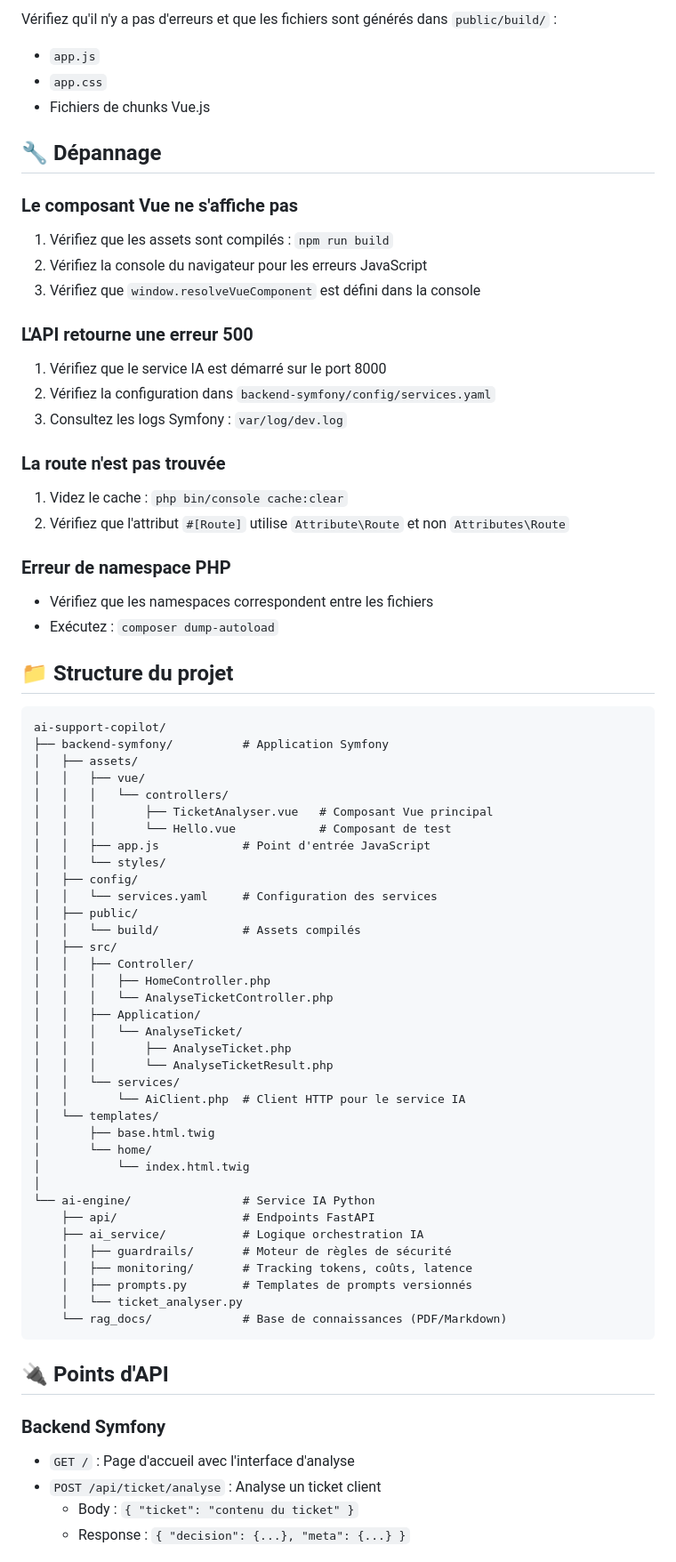
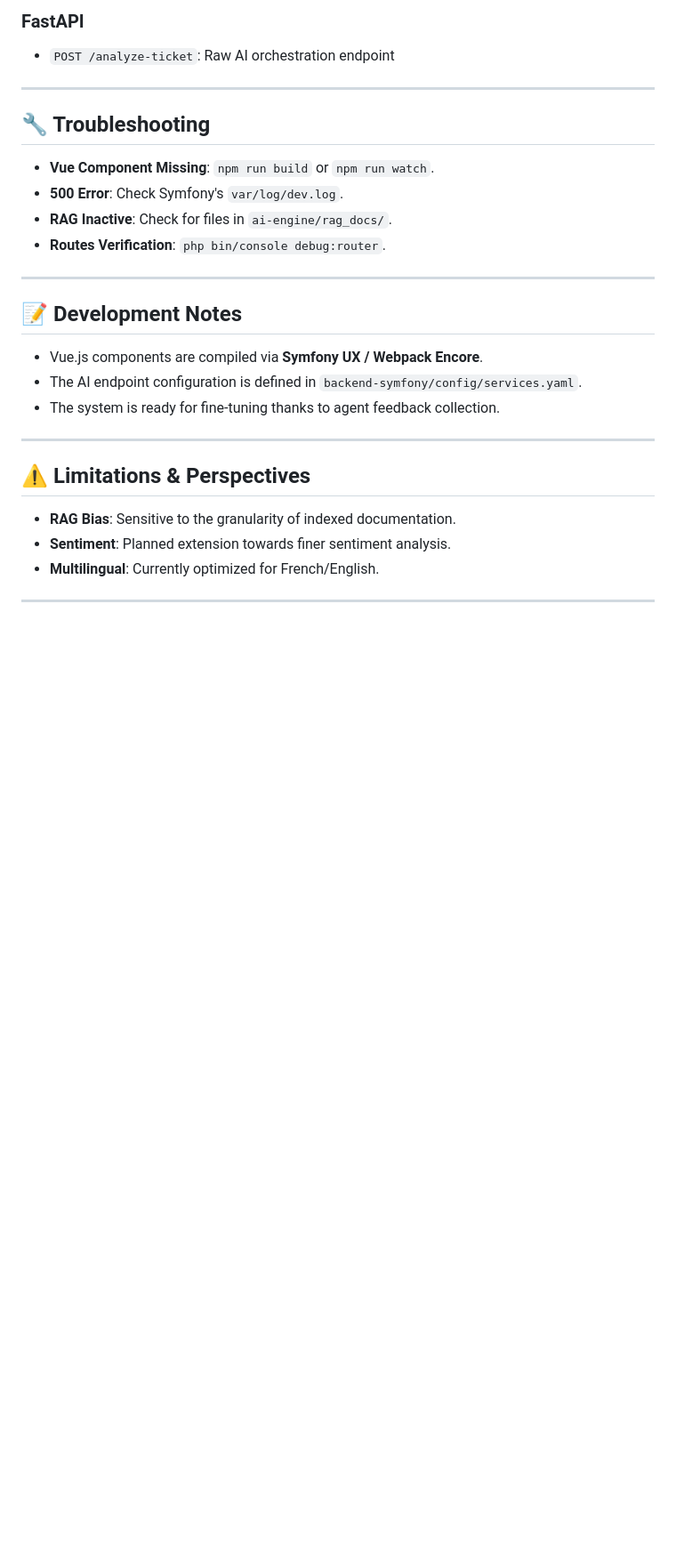
Before and after one commit to buba71/ai-support-copilot, a Markdown page: README.md, the part around one of its changes. Shown at 89% size. Rendered like a GitHub page; blank space fills up the shorter version.

Commit message:
feat: Enhance README with detailed architecture, AI pipeline, and installation instructions, and add AI engine requirements.txt.

````diff
--- a/README.md
+++ b/README.md
@@ -214,76 +235,31 @@ npm run build
 
-Vérifiez qu'il n'y a pas d'erreurs et que les fichiers sont générés dans `public/build/` :
-- `app.js`
-- `app.css`
-- Fichiers de chunks Vue.js
+### FastAPI
+- `POST /analyze-ticket`: Raw AI orchestration endpoint
 
-## 🔧 Dépannage
+---
 
-### Le composant Vue ne s'affiche pas
-1. Vérifiez que les assets sont compilés : `npm run build`
-2. Vérifiez la console du navigateur pour les erreurs JavaScript
-3. Vérifiez que `window.resolveVueComponent` est défini dans la console
+## 🔧 Troubleshooting
 
-### L'API retourne une erreur 500
-1. Vérifiez que le service IA est démarré sur le port 8000
-2. Vérifiez la configuration dans `backend-symfony/config/services.yaml`
-3. Consultez les logs Symfony : `var/log/dev.log`
+- **Vue Component Missing**: `npm run build` or `npm run watch`.
+- **500 Error**: Check Symfony's `var/log/dev.log`.
+- **RAG Inactive**: Check for files in `ai-engine/rag_docs/`.
+- **Routes Verification**: `php bin/console debug:router`.
 
-### La route n'est pas trouvée
-1. Videz le cache : `php bin/console cache:clear`
-2. Vérifiez que l'attribut `#[Route]` utilise `Attribute\Route` et non `Attributes\Route`
+---
 
-### Erreur de namespace PHP
-- Vérifiez que les namespaces correspondent entre les fichiers
-- Exécutez : `composer dump-autoload`
+## 📝 Development Notes
 
-## 📁 Structure du projet
+- Vue.js components are compiled via **Symfony UX / Webpack Encore**.
+- The AI endpoint configuration is defined in `backend-symfony/config/services.yaml`.
+- The system is ready for fine-tuning thanks to agent feedback collection.
 
-```
-ai-support-copilot/
-├── backend-symfony/          # Application Symfony
-│   ├── assets/
-│   │   ├── vue/
-│   │   │   └── controllers/
-│   │   │       ├── TicketAnalyser.vue   # Composant Vue principal
-│   │   │       └── Hello.vue            # Composant de test
-│   │   ├── app.js            # Point d'entrée JavaScript
-│   │   └── styles/
-│   ├── config/
-│   │   └── services.yaml     # Configuration des services
-│   ├── public/
-│   │   └── build/            # Assets compilés
-│   ├── src/
-│   │   ├── Controller/
-│   │   │   ├── HomeController.php
-│   │   │   └── AnalyseTicketController.php
-│   │   ├── Application/
-│   │   │   └── AnalyseTicket/
-│   │   │       ├── AnalyseTicket.php
-│   │   │       └── AnalyseTicketResult.php
-│   │   └── services/
-│   │       └── AiClient.php  # Client HTTP pour le service IA
-│   └── templates/
-│       ├── base.html.twig
-│       └── home/
-│           └── index.html.twig
-│
-└── ai-engine/                # Service IA Python
-    ├── api/                  # Endpoints FastAPI
-    ├── ai_service/           # Logique orchestration IA
-    │   ├── guardrails/       # Moteur de règles de sécurité
-    │   ├── monitoring/       # Tracking tokens, coûts, latence
-    │   ├── prompts.py        # Templates de prompts versionnés
-    │   └── ticket_analyser.py
-    └── rag_docs/             # Base de connaissances (PDF/Markdown)
-```
+---
 
-## 🔌 Points d'API
+## ⚠️ Limitations & Perspectives
 
-### Backend Symfony
+- **RAG Bias**: Sensitive to the granularity of indexed documentation.
+- **Sentiment**: Planned extension towards finer sentiment analysis.
+- **Multilingual**: Currently optimized for French/English.
 
-- `GET /` : Page d'accueil avec l'interface d'analyse
-- `POST /api/ticket/analyse` : Analyse un ticket client
-  - Body : `{ "ticket": "contenu du ticket" }`
-  - Response : `{ "decision": {...}, "meta": {...} }`
+---
 
````
Also changed, not shown: other parts of README.md (+170 -217 lines).
